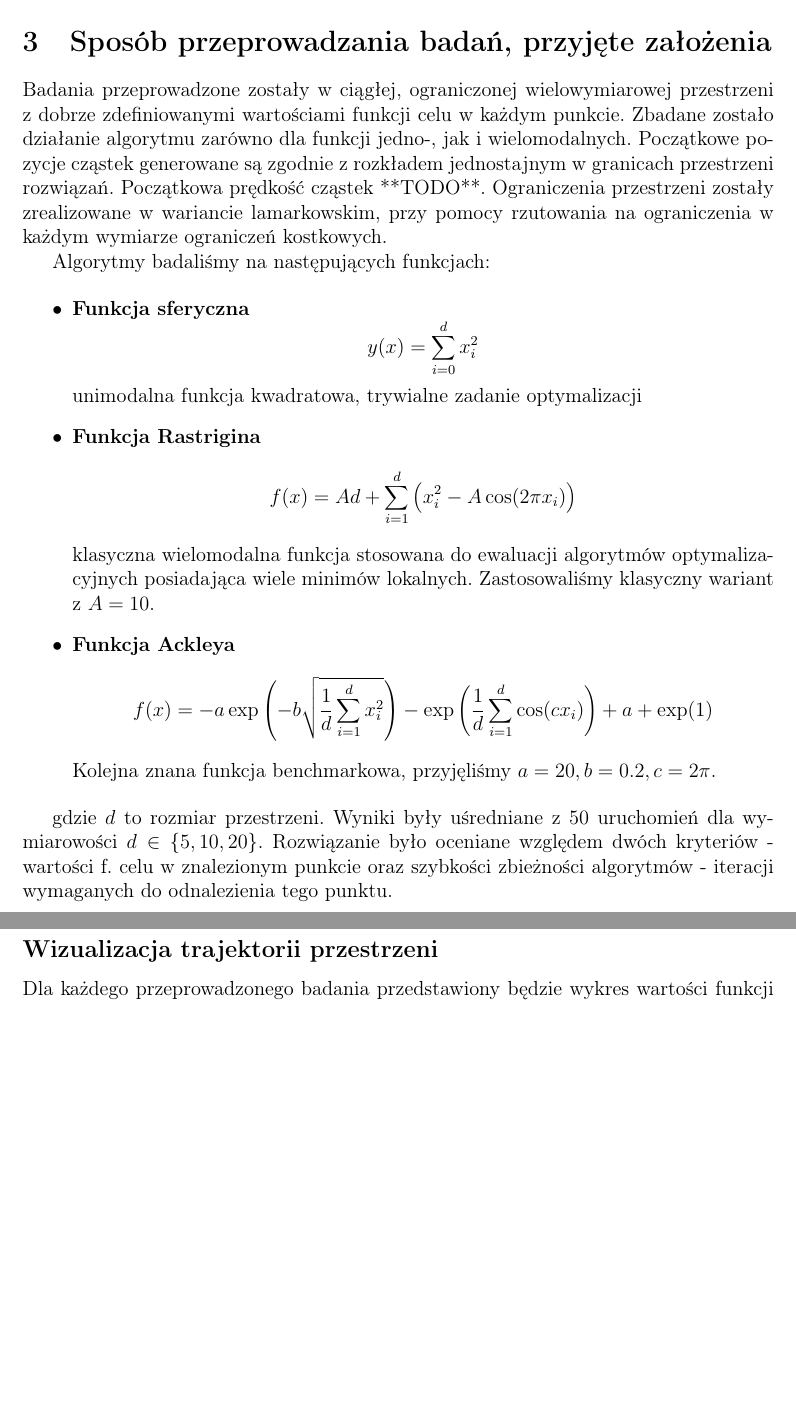
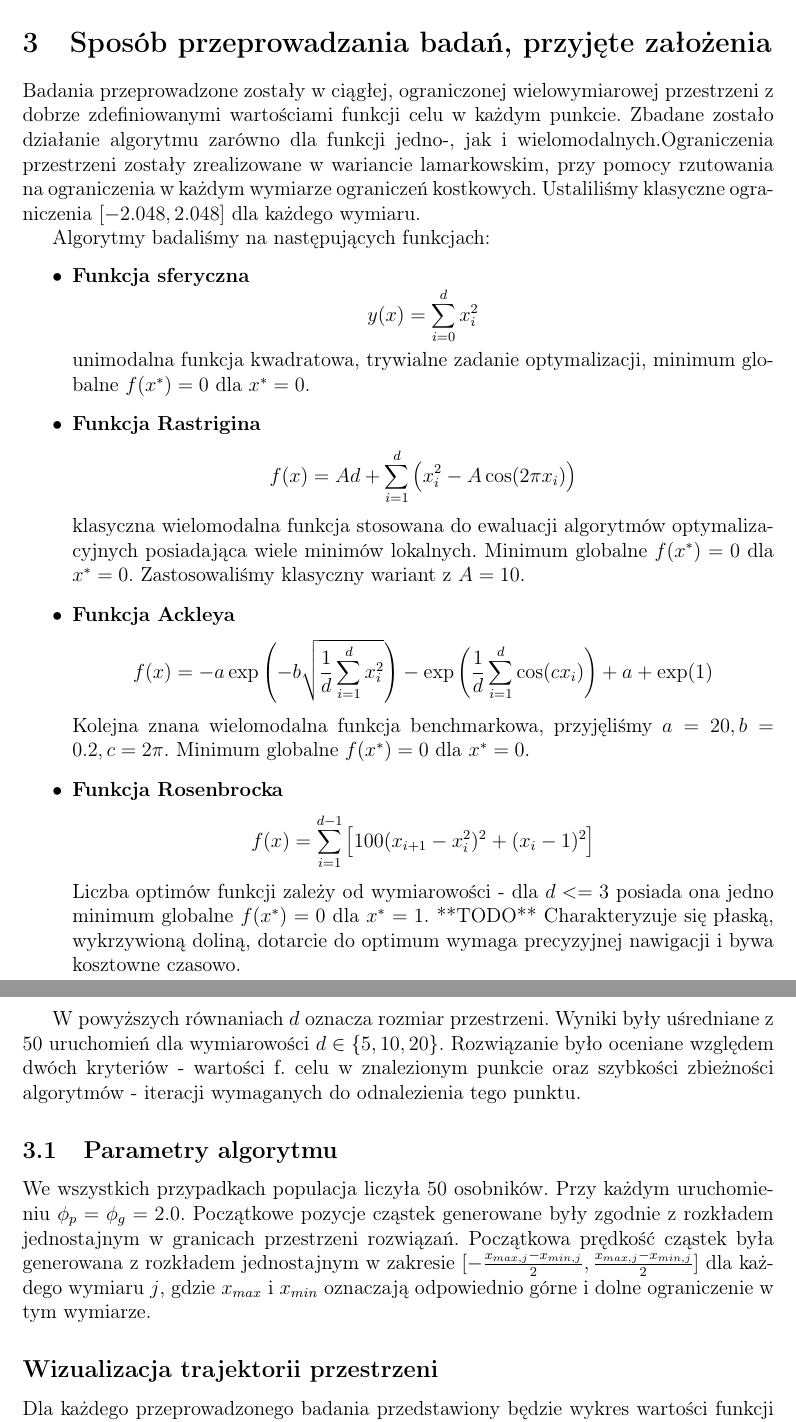
Before and after one commit to jedrzej-grabski/projekt-pop-24z, a LaTeX document (docs/main.tex): two parts of pages 2 and 3 of 3, joined at a grey line, cut so that both start at the same text, the shorter picture padded with empty space. Compiled offline with pdfLaTeX.

Commit message:
wrap up intro section

```diff
--- a/docs/main.tex
+++ b/docs/main.tex
@@ -44,31 +44,41 @@ gdzie  \(u \in [1.001, 1.005]\) na podstawie literatury.
 \section{Sposób przeprowadzania badań, przyjęte założenia}
 
 Badania przeprowadzone zostały w ciągłej, ograniczonej wielowymiarowej przestrzeni z dobrze zdefiniowanymi wartościami funkcji celu w każdym punkcie.
-Zbadane zostało działanie algorytmu zarówno dla funkcji jedno-, jak i wielomodalnych. Początkowe pozycje cząstek generowane są zgodnie z rozkładem
-jednostajnym w granicach przestrzeni rozwiązań. Początkowa prędkość cząstek **TODO**. Ograniczenia przestrzeni zostały zrealizowane w wariancie lamarkowskim,
-przy pomocy rzutowania na ograniczenia w każdym wymiarze ograniczeń kostkowych.
+Zbadane zostało działanie algorytmu zarówno dla funkcji jedno-, jak i wielomodalnych.Ograniczenia przestrzeni zostały zrealizowane w wariancie lamarkowskim,
+przy pomocy rzutowania na ograniczenia w każdym wymiarze ograniczeń kostkowych. Ustaliliśmy klasyczne ograniczenia $[-2.048, 2.048]$ dla każdego wymiaru.
 
 
 Algorytmy badaliśmy na następujących funkcjach:
 
 \begin{itemize}
 	\item \textbf{Funkcja sferyczna}  \[y(x) = \sum_{i = 0}^{d} x_i^2 \] unimodalna funkcja kwadratowa, trywialne
-	      zadanie optymalizacji
+	      zadanie optymalizacji, minimum globalne $f(x^*) = 0$ dla $x^*=0$.
 
 	\item \textbf{Funkcja Rastrigina} \[f(x) = A d + \sum_{i=1}^{d} \left( x_i^2 - A \cos(2\pi x_i) \right)\]
 	      klasyczna wielomodalna
 	      funkcja stosowana do ewaluacji algorytmów optymalizacyjnych posiadająca wiele minimów lokalnych.
+	      Minimum globalne $f(x^*) = 0$ dla $x^*=0$.
 	      Zastosowaliśmy klasyczny wariant z \(A = 10\).
 
 	\item \textbf{Funkcja Ackleya} \[f(x) = -a \exp \left( -b \sqrt{\frac{1}{d} \sum_{i=1}^{d} x_i^2} \right)
 		      - \exp \left( \frac{1}{d} \sum_{i=1}^{d} \cos(c x_i) \right) + a + \exp(1)\]
-	      Kolejna znana funkcja benchmarkowa, przyjęliśmy \(a = 20, b = 0.2, c = 2\pi\).
+	      Kolejna znana wielomodalna funkcja benchmarkowa, przyjęliśmy \(a = 20, b = 0.2, c = 2\pi\). Minimum globalne
+	      $f(x^*) = 0$ dla $x^*=0$.
+
+	\item \textbf{Funkcja Rosenbrocka} \[f(x) = \sum_{i=1}^{d-1} \left[ 100 (x_{i+1} - x_i^2)^2 + (x_i - 1)^2 \right]\]
+	      Liczba optimów funkcji zależy od wymiarowości - dla \(d <= 3\) posiada ona jedno minimum globalne $f(x^*) = 0$ dla $x^* = 1$. **TODO**
+	      Charakteryzuje się płaską, wykrzywioną doliną, dotarcie do optimum wymaga precyzyjnej nawigacji i bywa kosztowne czasowo.
 \end{itemize}
 
-gdzie \(d\) to rozmiar przestrzeni. Wyniki były uśredniane z 50 uruchomień dla wymiarowości \(d \in \{5, 10, 20\}\).
+W powyższych równaniach \(d\) oznacza rozmiar przestrzeni. Wyniki były uśredniane z 50 uruchomień dla wymiarowości \(d \in \{5, 10, 20\}\).
 Rozwiązanie było oceniane względem dwóch kryteriów - wartości f. celu w znalezionym punkcie oraz szybkości
 zbieżności algorytmów - iteracji wymaganych do odnalezienia tego punktu.
 
+\subsection{Parametry algorytmu}
+We wszystkich przypadkach populacja liczyła 50 osobników. Przy każdym uruchomieniu $\phi_p = \phi_g = 2.0$. Początkowe pozycje cząstek generowane były zgodnie z rozkładem
+jednostajnym w granicach przestrzeni rozwiązań. Początkowa prędkość cząstek była generowana z rozkładem jednostajnym w zakresie
+$[-\frac{x_{max, j}-x_{min, j}}{2}, \frac{x_{max, j}-x_{min, j}}{2}]$ dla każdego wymiaru \(j\), gdzie $x_{max}$ i $x_{min}$ oznaczają odpowiednio
+górne i dolne ograniczenie w tym wymiarze.
 
 \subsection*{Wizualizacja trajektorii przestrzeni}
 Dla każdego przeprowadzonego badania przedstawiony będzie wykres wartości funkcji celu w \(P_g\) na przestrzeni iteracji.
```
Also changed, not shown: docs/main.tex (2 more changed lines).
